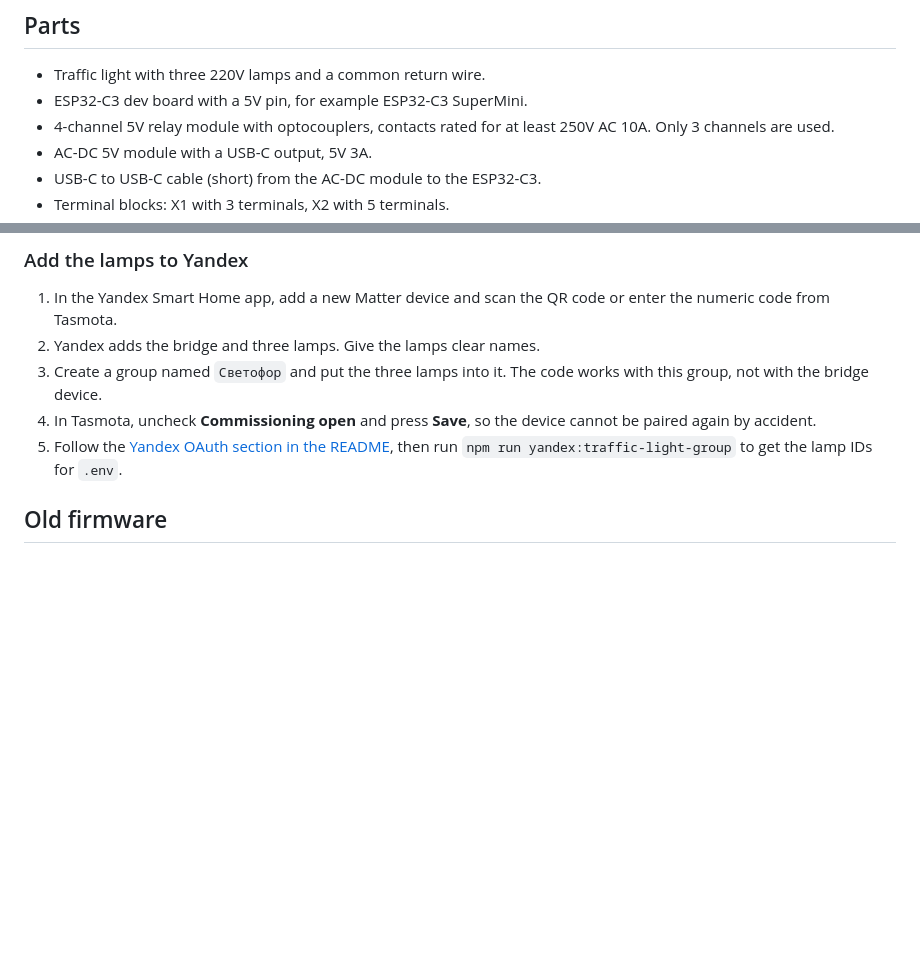
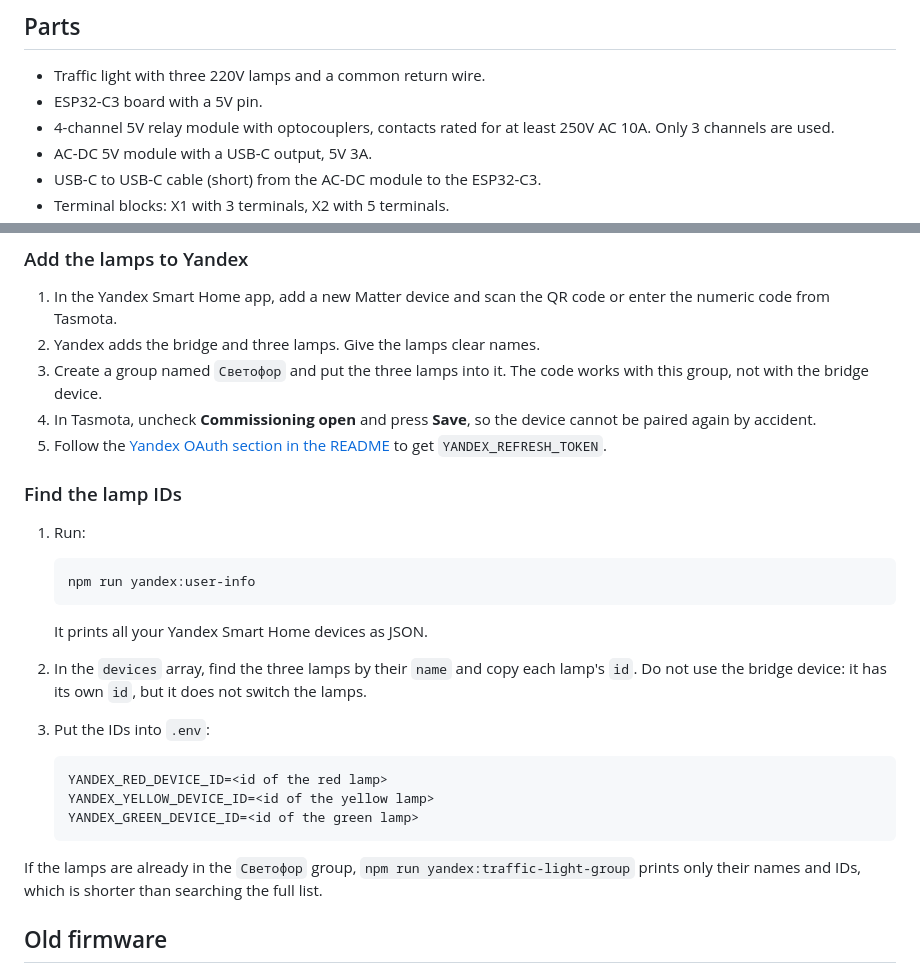
Before and after one commit to mikhailsdv/smart-traffic-light, a Markdown page: docs/hardware.md, 2 parts joined by grey strips. Drawn GitHub-style; blank space fills up the shorter version.

Commit message:
Describe finding Yandex lamp IDs in hardware guide
Co-Authored-By: Claude Opus 5.5 <noreply@anthropic.com>
Claude-Session: https://claude.ai/code/session_01LEpR4LtYsrp3tV2RaWKghQ

````diff
--- a/docs/hardware.md
+++ b/docs/hardware.md
@@ -45,7 +45,7 @@ PE is not used, which is only acceptable for a non-conductive housing. If the tr
 ## Parts
 
 - Traffic light with three 220V lamps and a common return wire.
-- ESP32-C3 dev board with a 5V pin, for example ESP32-C3 SuperMini.
+- ESP32-C3 board with a 5V pin.
 - 4-channel 5V relay module with optocouplers, contacts rated for at least 250V AC 10A. Only 3 channels are used.
 - AC-DC 5V module with a USB-C output, 5V 3A.
 - USB-C to USB-C cable (short) from the AC-DC module to the ESP32-C3.
@@ -174,7 +174,27 @@ Open **Configuration → Matter** in the Tasmota web UI.
 2. Yandex adds the bridge and three lamps. Give the lamps clear names.
 3. Create a group named `Светофор` and put the three lamps into it. The code works with this group, not with the bridge device.
 4. In Tasmota, uncheck **Commissioning open** and press **Save**, so the device cannot be paired again by accident.
-5. Follow the [Yandex OAuth section in the README](../README.md#yandex-oauth), then run `npm run yandex:traffic-light-group` to get the lamp IDs for `.env`.
+5. Follow the [Yandex OAuth section in the README](../README.md#yandex-oauth) to get `YANDEX_REFRESH_TOKEN`.
+
+### Find the lamp IDs
+
+1. Run:
+
+   ```bash
+   npm run yandex:user-info
+   ```
+
+   It prints all your Yandex Smart Home devices as JSON.
+2. In the `devices` array, find the three lamps by their `name` and copy each lamp's `id`. Do not use the bridge device: it has its own `id`, but it does not switch the lamps.
+3. Put the IDs into `.env`:
+
+   ```
+   YANDEX_RED_DEVICE_ID=<id of the red lamp>
+   YANDEX_YELLOW_DEVICE_ID=<id of the yellow lamp>
+   YANDEX_GREEN_DEVICE_ID=<id of the green lamp>
+   ```
+
+If the lamps are already in the `Светофор` group, `npm run yandex:traffic-light-group` prints only their names and IDs, which is shorter than searching the full list.
 
 ## Old firmware
 
````
